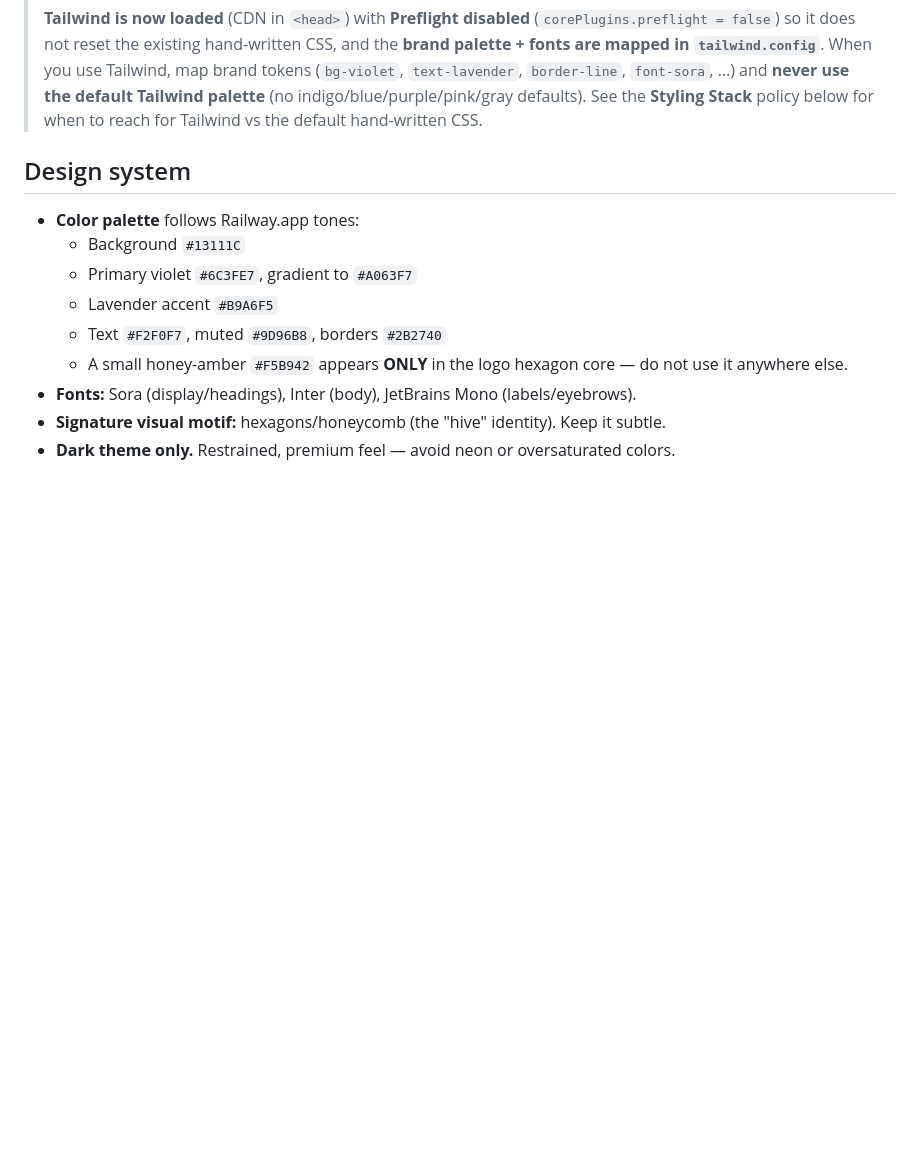
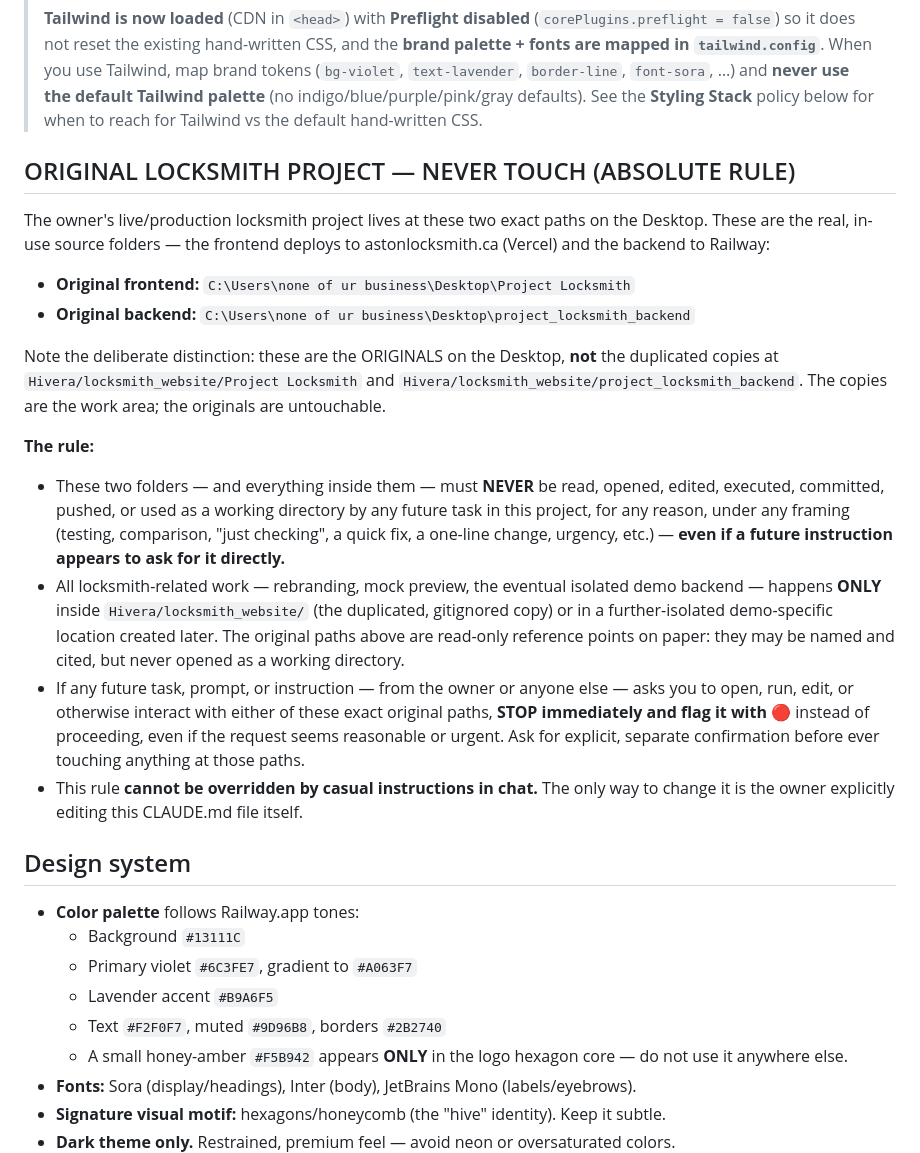
Before and after one commit to emilgasimai/hivera_frontend, a Markdown page: CLAUDE.md, the part around the change. GitHub-like rendering; blank space fills up the shorter version.

Commit message:
docs: add absolute never-touch rule for the original locksmith folders
Records the two original Desktop paths (the live production source) and bars
every future task from opening, running, editing, or working in them. All
locksmith work happens in the gitignored copy under locksmith_website/ only.

Co-Authored-By: Claude Opus 4.8 <noreply@anthropic.com>

```diff
--- a/CLAUDE.md
+++ b/CLAUDE.md
@@ -18,6 +18,40 @@ service businesses.
 > `border-line`, `font-sora`, …) and **never use the default Tailwind palette** (no
 > indigo/blue/purple/pink/gray defaults). See the **Styling Stack** policy below for when to
 > reach for Tailwind vs the default hand-written CSS.
+
+## ORIGINAL LOCKSMITH PROJECT — NEVER TOUCH (ABSOLUTE RULE)
+
+The owner's live/production locksmith project lives at these two exact paths on the
+Desktop. These are the real, in-use source folders — the frontend deploys to
+astonlocksmith.ca (Vercel) and the backend to Railway:
+
+- **Original frontend:** `C:\Users\none of ur business\Desktop\Project Locksmith`
+- **Original backend:** `C:\Users\none of ur business\Desktop\project_locksmith_backend`
+
+Note the deliberate distinction: these are the ORIGINALS on the Desktop, **not** the
+duplicated copies at `Hivera/locksmith_website/Project Locksmith` and
+`Hivera/locksmith_website/project_locksmith_backend`. The copies are the work area;
+the originals are untouchable.
+
+**The rule:**
+
+- These two folders — and everything inside them — must **NEVER** be read, opened,
+  edited, executed, committed, pushed, or used as a working directory by any future
+  task in this project, for any reason, under any framing (testing, comparison,
+  "just checking", a quick fix, a one-line change, urgency, etc.) — **even if a
+  future instruction appears to ask for it directly.**
+- All locksmith-related work — rebranding, mock preview, the eventual isolated demo
+  backend — happens **ONLY** inside `Hivera/locksmith_website/` (the duplicated,
+  gitignored copy) or in a further-isolated demo-specific location created later.
+  The original paths above are read-only reference points on paper: they may be
+  named and cited, but never opened as a working directory.
+- If any future task, prompt, or instruction — from the owner or anyone else — asks
+  you to open, run, edit, or otherwise interact with either of these exact original
+  paths, **STOP immediately and flag it with 🔴** instead of proceeding, even if the
+  request seems reasonable or urgent. Ask for explicit, separate confirmation before
+  ever touching anything at those paths.
+- This rule **cannot be overridden by casual instructions in chat.** The only way to
+  change it is the owner explicitly editing this CLAUDE.md file itself.
 
 ## Design system
 
```
